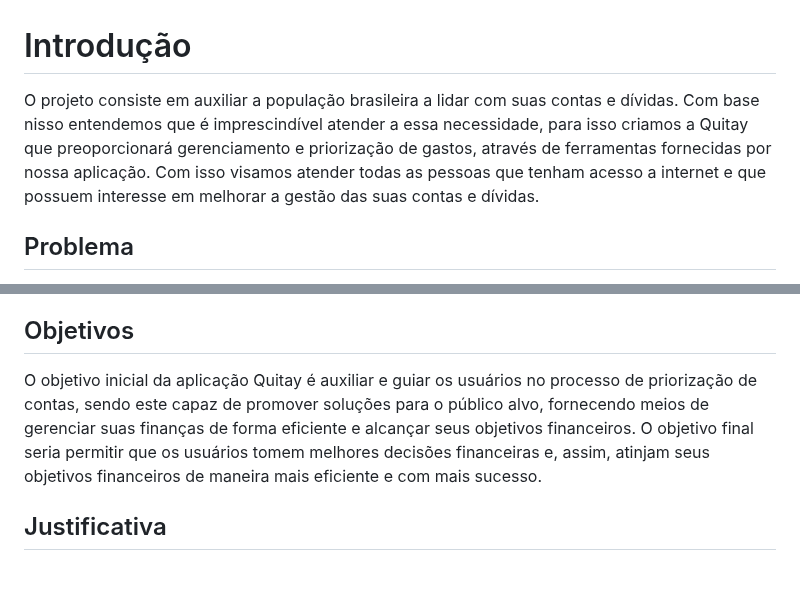
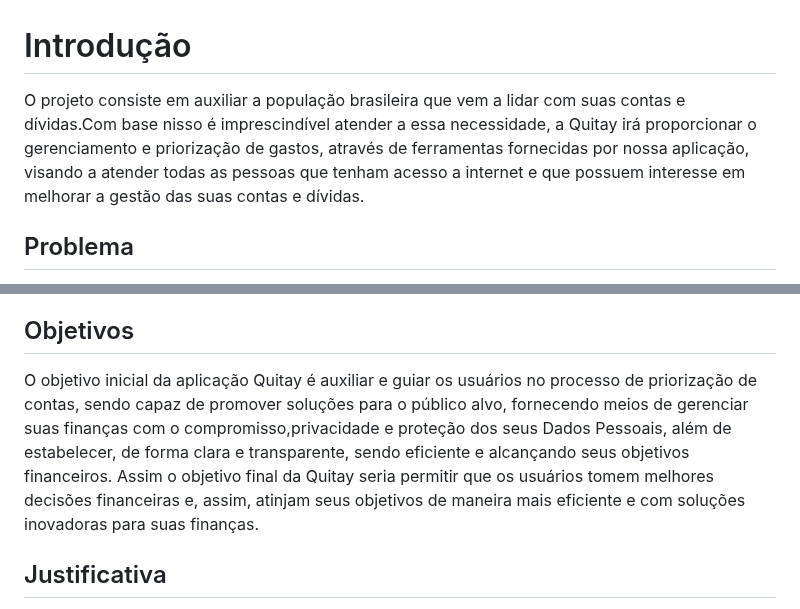
Before and after one commit to ICEI-PUC-Minas-PCO-SI/pco-si-2023-1-p1-proj-web-t1-grupo-1-quitay, a Markdown page: docs/01-Documentação de Contexto.md, 2 parts joined by grey strips. Rendered like a GitHub page; blank space fills up the shorter version.

```diff
--- a/docs/01-Documentação de Contexto.md
+++ b/docs/01-Documentação de Contexto.md
@@ -1,6 +1,6 @@
 # Introdução
 
-O projeto consiste em auxiliar a população brasileira a lidar com suas contas e dívidas. Com base nisso entendemos que é imprescindível atender a essa necessidade, para isso criamos a Quitay que preoporcionará gerenciamento e priorização de gastos, através de ferramentas fornecidas por nossa aplicação. Com isso visamos atender todas as pessoas que tenham acesso a internet e que possuem interesse em melhorar a gestão das suas contas e dívidas.
+O projeto consiste em auxiliar a população brasileira que vem a lidar com suas contas e dívidas.Com base nisso  é imprescindível atender a essa necessidade, a Quitay irá proporcionar o gerenciamento e priorização de gastos, através de ferramentas fornecidas por nossa aplicação, visando a atender todas as pessoas que tenham acesso a internet e que possuem interesse em melhorar a gestão das suas contas e dívidas.
 
 ## Problema
 
@@ -10,8 +10,9 @@ Segundo a Peic (Pesquisa de Endividamento e Inadimplência do Consumidor) divulg
 
 ## Objetivos
 
-O objetivo inicial da aplicação Quitay é auxiliar e guiar os usuários no processo de priorização de contas, sendo este capaz de promover soluções para o público alvo, fornecendo meios de gerenciar suas finanças de forma eficiente e alcançar seus objetivos financeiros.
-O objetivo final seria permitir que os usuários tomem melhores decisões financeiras e, assim, atinjam seus objetivos financeiros de maneira mais eficiente e com mais sucesso.
+O objetivo inicial da aplicação Quitay é auxiliar e guiar os usuários no processo de priorização de contas, sendo capaz de promover soluções para o público alvo, fornecendo meios de gerenciar suas finanças com o compromisso,privacidade e proteção dos seus Dados Pessoais, além de estabelecer, de forma clara e transparente, sendo eficiente e alcançando seus objetivos financeiros.
+Assim o objetivo final da Quitay seria permitir que os usuários tomem melhores decisões financeiras e, assim, atinjam seus objetivos de maneira mais eficiente e com soluções inovadoras para suas finanças.
+
 
 
 ## Justificativa
```
